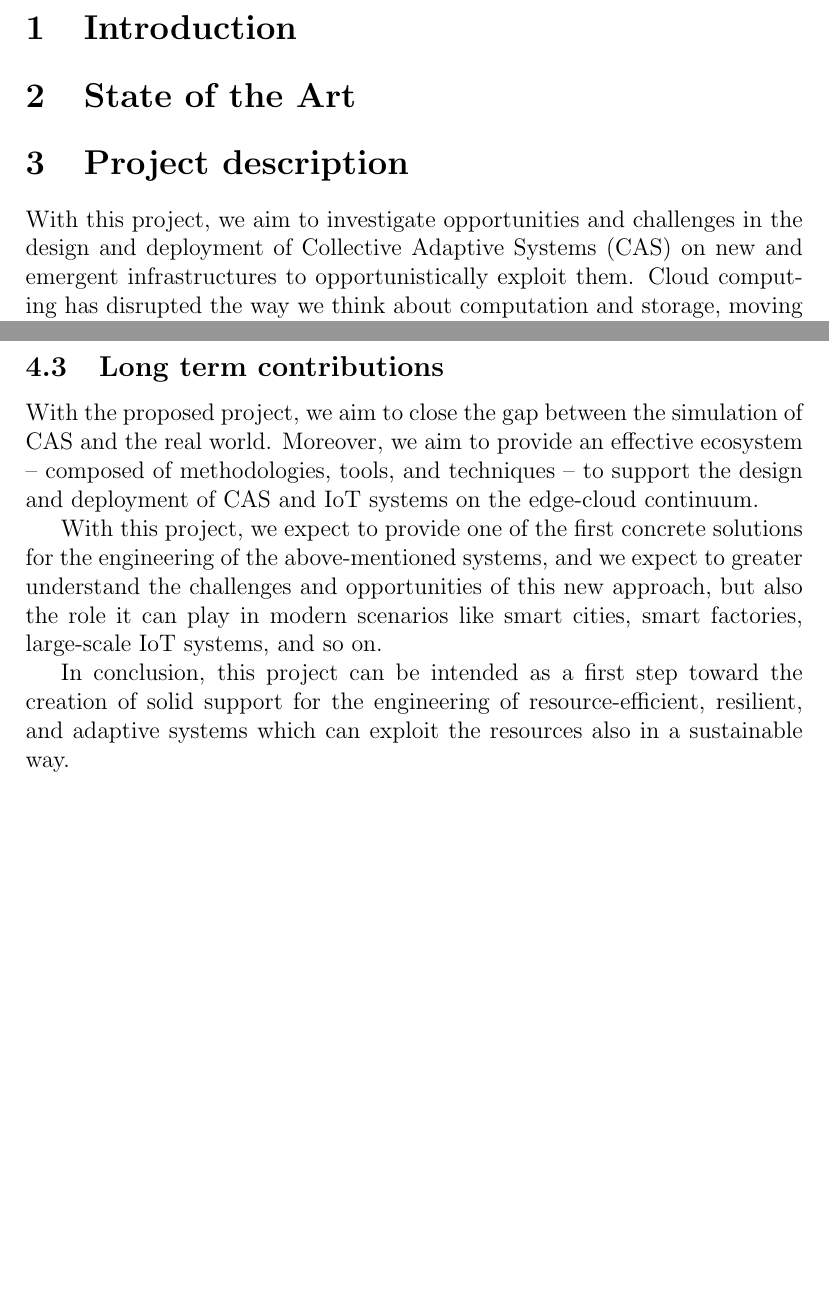
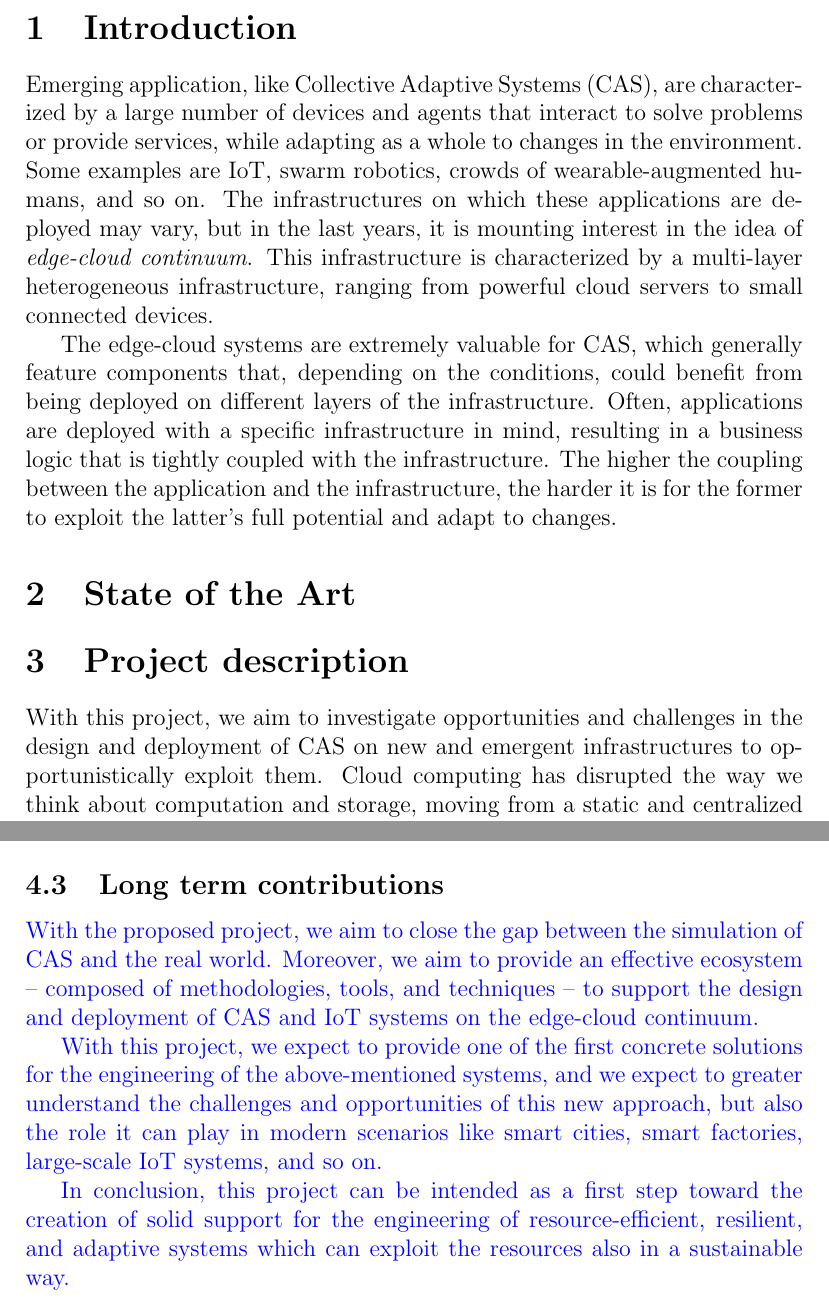
Before and after one commit to nicolasfara/phd-programme-cs, a LaTeX paper (phd-programme-cs.tex): two parts of pages 2 and 6 of 6, joined at a grey line, cut so that both start at the same text, the shorter picture padded with empty space. Compiled offline with pdfLaTeX.

Commit message:
Add first stub for the introduction

```diff
--- a/phd-programme-cs.tex
+++ b/phd-programme-cs.tex
@@ -75,6 +75,31 @@
 \end{titlepage}
 
 \section{Introduction}\label{sec:introduction}
+
+Emerging application,
+like \ac{cas},
+are characterized by a large number of devices and agents
+that interact to solve problems or provide services,
+while adapting as a whole to changes in the environment.
+%
+Some examples are \ac{iot}, swarm robotics, crowds of wearable-augmented humans, and so on.
+%
+The infrastructures on which these applications are deployed may vary,
+but in the last years, it is mounting interest in the idea of \emph{edge-cloud continuum}.
+%
+This infrastructure is characterized by a multi-layer heterogeneous infrastructure,
+ranging from powerful cloud servers to small connected devices.
+
+The edge-cloud systems are extremely valuable for \ac{cas},
+which generally feature components that, depending on the conditions,
+could benefit from being deployed on different layers of the infrastructure.
+%
+Often,
+applications are deployed with a specific infrastructure in mind,
+resulting in a business logic that is tightly coupled with the infrastructure.
+%
+The higher the coupling between the application and the infrastructure,
+the harder it is for the former to exploit the latter's full potential and adapt to changes.
 
 \section{State of the Art}\label{sec:state-of-the-art}
 
@@ -319,6 +344,7 @@ Use of big-data technologies to manage the data produced by the system
 \meta{TODO}
 
 \subsection{Long term contributions}
+\meta{
 With the proposed project, we aim to close the gap between the simulation of \ac{cas} and the real world.
 %
 Moreover, we aim to provide an effective ecosystem -- composed of methodologies, tools, and techniques --
```
Also changed, not shown: phd-programme-cs.tex (1 more changed lines).
